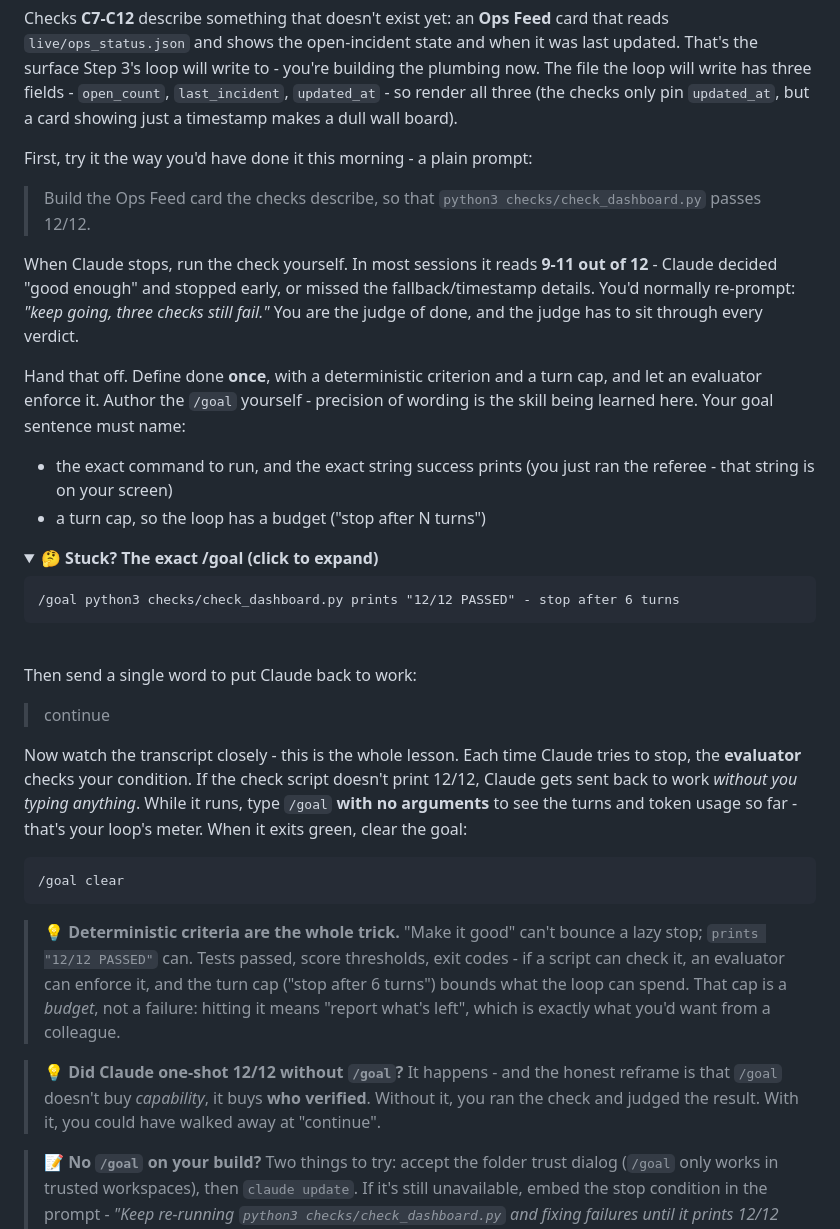
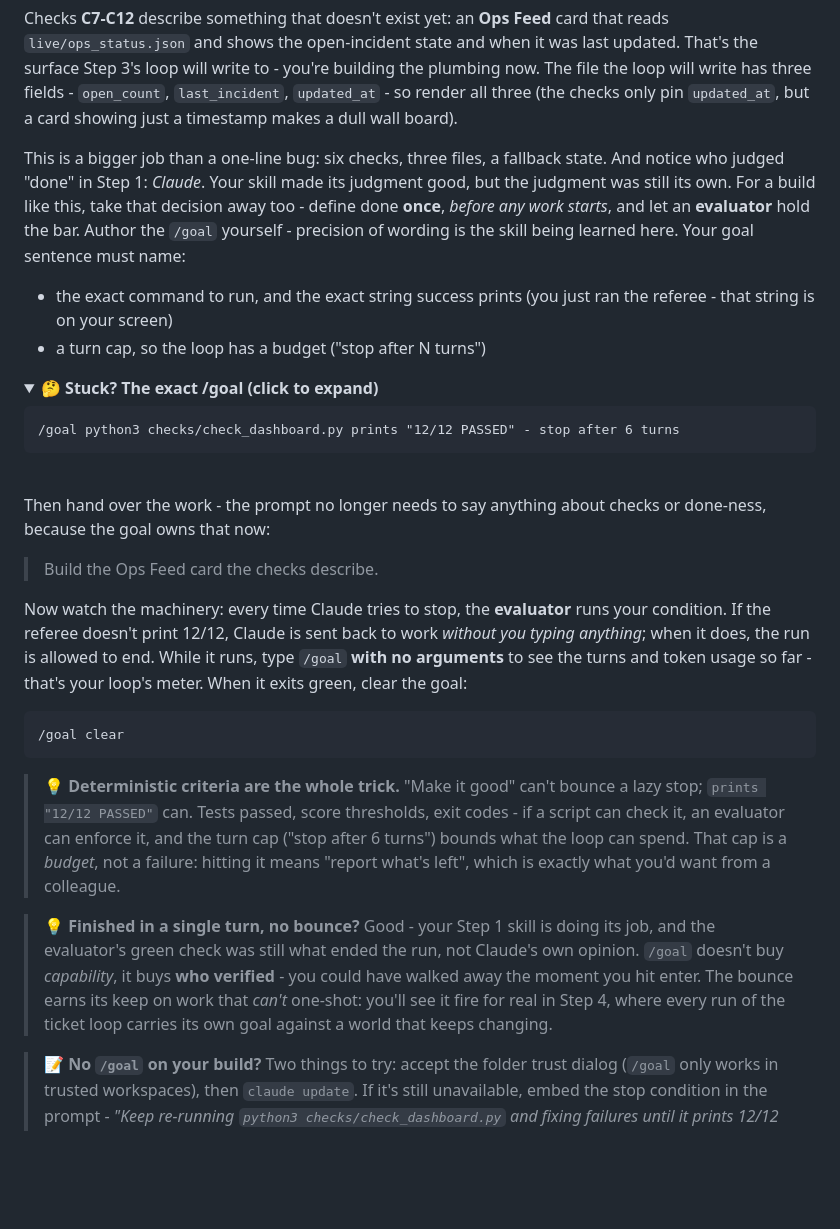
Before and after one commit to philberg-ant/fleetos-workshop-siemens, a Markdown page: 3_loops/README.md, the part around the change. Rendered like a GitHub page; folded sections open; blank space fills up the shorter version.

Commit message:
Step 2: set the goal before the work, drop the staged failure
The 'plain prompt first' beat assumed Claude stops at 9-11/12, but with
the Step 1 verification skill loaded it self-corrects to 12/12 in one
turn - the staged failure never fails, and /goal arrived after the work
was done. Now the goal is authored first and the work handed over under
it: whatever happens is honest (green-check ending, or a live bounce),
and the guaranteed bounce demo lives in Step 4 where the world keeps
changing. Facilitator guide updated to match.

No-Verification-Needed: doc-only README/facilitator restructure

````diff
--- a/3_loops/README.md
+++ b/3_loops/README.md
@@ -230,21 +230,13 @@ fields - `open_count`, `last_incident`, `updated_at` - so render all three
 (the checks only pin `updated_at`, but a card showing just a timestamp makes
 a dull wall board).
 
-First, try it the way you'd have done it this morning - a plain prompt:
-
-> Build the Ops Feed card the checks describe, so that
-> `python3 checks/check_dashboard.py` passes 12/12.
-
-When Claude stops, run the check yourself. In most sessions it reads
-**9-11 out of 12** - Claude decided "good enough" and stopped early, or
-missed the fallback/timestamp details. You'd normally re-prompt: *"keep
-going, three checks still fail."* You are the judge of done, and the judge
-has to sit through every verdict.
-
-Hand that off. Define done **once**, with a deterministic criterion and a
-turn cap, and let an evaluator enforce it. Author the `/goal` yourself -
-precision of wording is the skill being learned here. Your goal sentence
-must name:
+This is a bigger job than a one-line bug: six checks, three files, a
+fallback state. And notice who judged "done" in Step 1: *Claude*. Your
+skill made its judgment good, but the judgment was still its own. For a
+build like this, take that decision away too - define done **once**,
+*before any work starts*, and let an **evaluator** hold the bar. Author
+the `/goal` yourself - precision of wording is the skill being learned
+here. Your goal sentence must name:
 
 - the exact command to run, and the exact string success prints (you just
   ran the referee - that string is on your screen)
@@ -259,16 +251,17 @@ must name:
 </details>
 <br>
 
-Then send a single word to put Claude back to work:
+Then hand over the work - the prompt no longer needs to say anything
+about checks or done-ness, because the goal owns that now:
 
-> continue
+> Build the Ops Feed card the checks describe.
 
-Now watch the transcript closely - this is the whole lesson. Each time
-Claude tries to stop, the **evaluator** checks your condition. If the check
-script doesn't print 12/12, Claude gets sent back to work *without you
-typing anything*. While it runs, type `/goal` **with no arguments** to see
-the turns and token usage so far - that's your loop's meter. When it exits
-green, clear the goal:
+Now watch the machinery: every time Claude tries to stop, the
+**evaluator** runs your condition. If the referee doesn't print 12/12,
+Claude is sent back to work *without you typing anything*; when it does,
+the run is allowed to end. While it runs, type `/goal` **with no
+arguments** to see the turns and token usage so far - that's your loop's
+meter. When it exits green, clear the goal:
 
 ```
 /goal clear
@@ -281,10 +274,13 @@ green, clear the goal:
 > can spend. That cap is a *budget*, not a failure: hitting it means "report
 > what's left", which is exactly what you'd want from a colleague.
 
-> 💡 **Did Claude one-shot 12/12 without `/goal`?** It happens - and the
-> honest reframe is that `/goal` doesn't buy *capability*, it buys **who
-> verified**. Without it, you ran the check and judged the result. With it,
-> you could have walked away at "continue".
+> 💡 **Finished in a single turn, no bounce?** Good - your Step 1 skill
+> is doing its job, and the evaluator's green check was still what ended
+> the run, not Claude's own opinion. `/goal` doesn't buy *capability*, it
+> buys **who verified** - you could have walked away the moment you hit
+> enter. The bounce earns its keep on work that *can't* one-shot: you'll
+> see it fire for real in Step 4, where every run of the ticket loop
+> carries its own goal against a world that keeps changing.
 
 > 📝 **No `/goal` on your build?** Two things to try: accept the folder
 > trust dialog (`/goal` only works in trusted workspaces), then
````
Also changed, not shown: 3_loops/FACILITATOR.md (+6 -4 lines).
